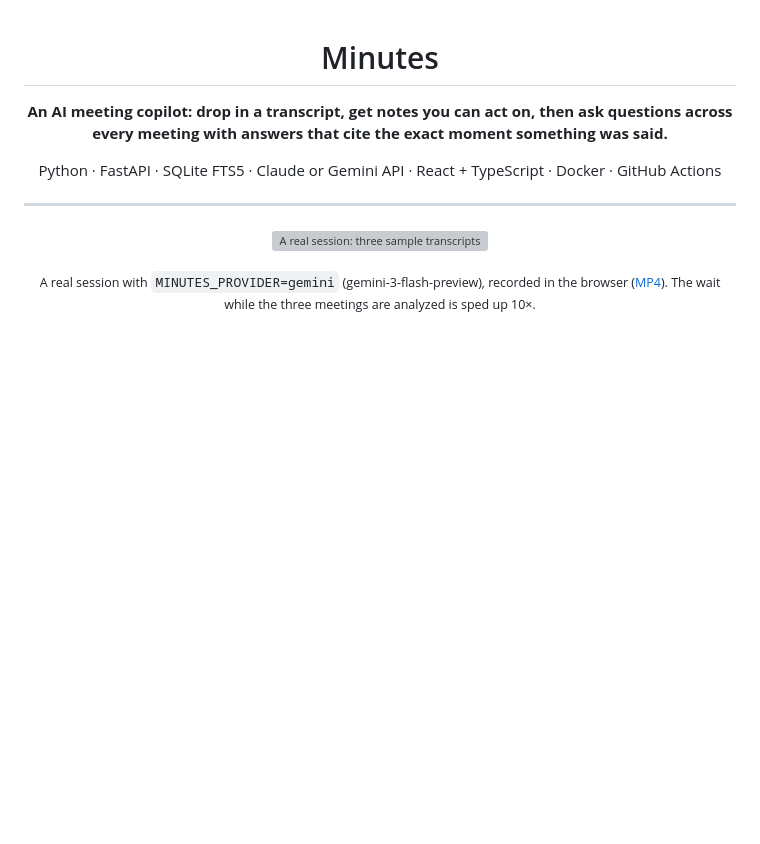
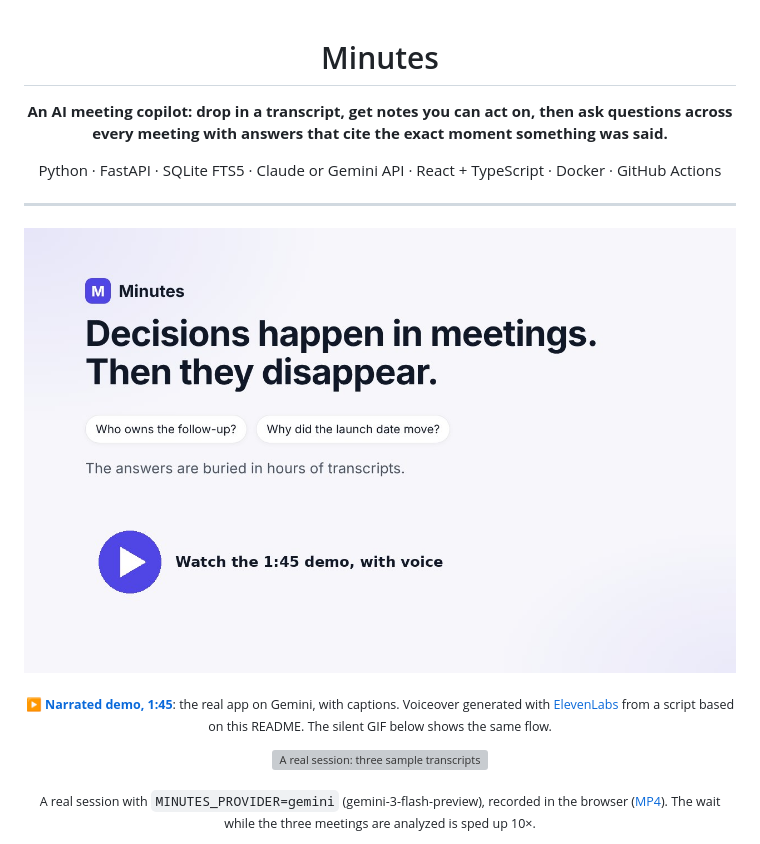
Before and after one commit to Shibin506/minutes-ai, a Markdown page: README.md, the part around the change. Drawn GitHub-style; pictures changed too: docs/images/demo-narrated-poster.jpg (added); blank space fills up the shorter version; grey boxes are pictures that could not be loaded.

Commit message:
README: add a narrated 1:45 demo video
The real app on Gemini (upload, notes, a cited streamed answer, the action
tracker) plus slides on how it works and what is measured, with an
ElevenLabs voiceover and burned-in captions. The poster links to the MP4.

Co-Authored-By: Claude Opus 5.5 <noreply@anthropic.com>
Claude-Session: https://claude.ai/code/session_01U8Af43sU8umgs554NrshuK

```diff
--- a/README.md
+++ b/README.md
@@ -7,6 +7,9 @@
 </p>
 
 ---
+
+<p align="center"><a href="docs/demo-narrated.mp4"><img src="docs/images/demo-narrated-poster.jpg" alt="Play the narrated 1 minute 45 second demo of Minutes" width="900"></a></p>
+<p align="center"><sub>▶ <a href="docs/demo-narrated.mp4"><b>Narrated demo, 1:45</b></a>: the real app on Gemini, with captions. Voiceover generated with <a href="https://elevenlabs.io">ElevenLabs</a> from a script based on this README. The silent GIF below shows the same flow.</sub></p>
 
 <p align="center"><img src="docs/demo.gif" alt="A real session: three sample transcripts are loaded and analyzed by Gemini; the launch go/no-go meeting shows a summary and action items with owners, due dates and timestamps; the question 'Why did the launch date move?' streams back a cited answer; the action-item tracker lists commitments from every meeting" width="900"></p>
 <p align="center"><sub>A real session with <code>MINUTES_PROVIDER=gemini</code> (gemini-3-flash-preview), recorded in the browser (<a href="docs/demo.mp4">MP4</a>). The wait while the three meetings are analyzed is sped up 10×.</sub></p>
```
Also changed, not shown: 1 other file.
